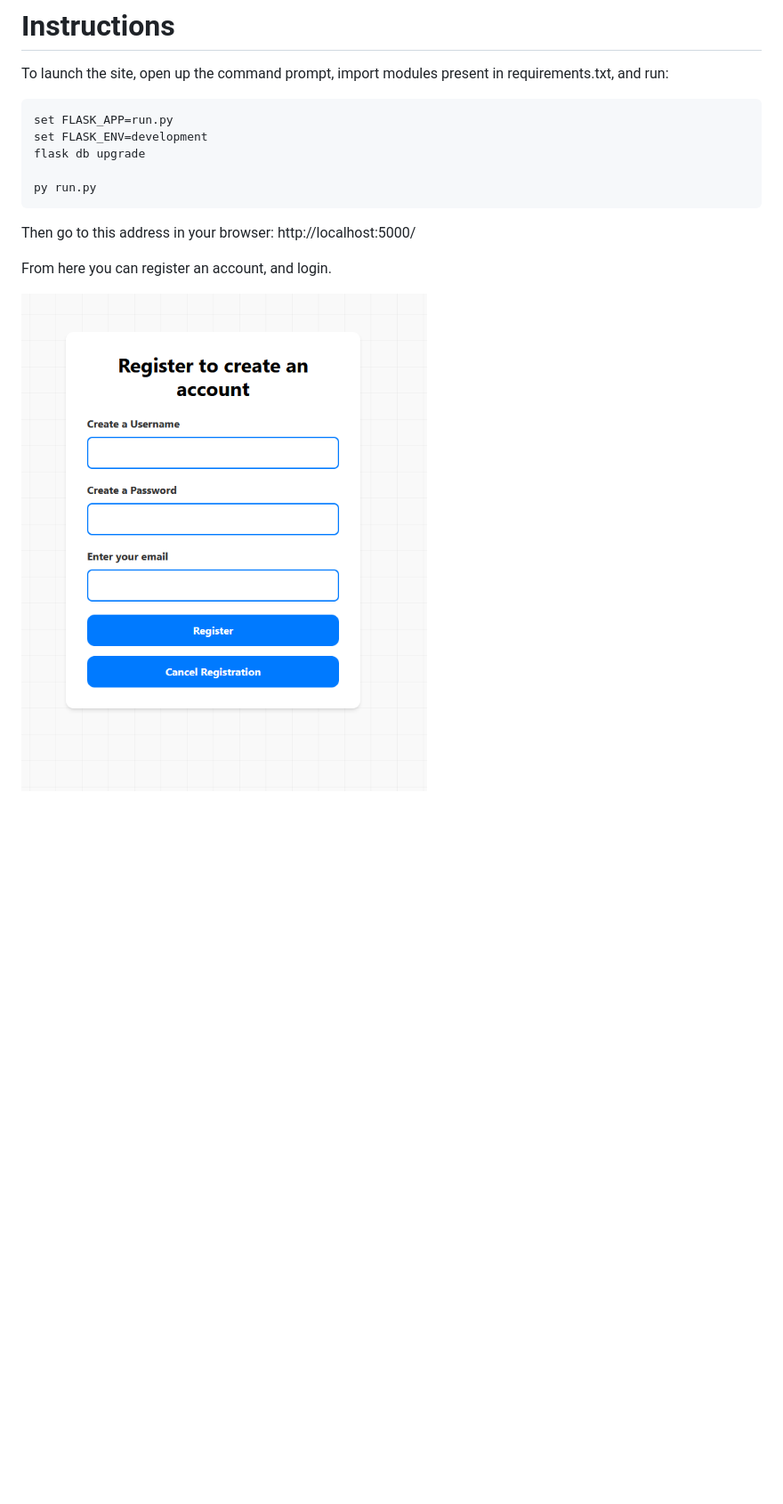
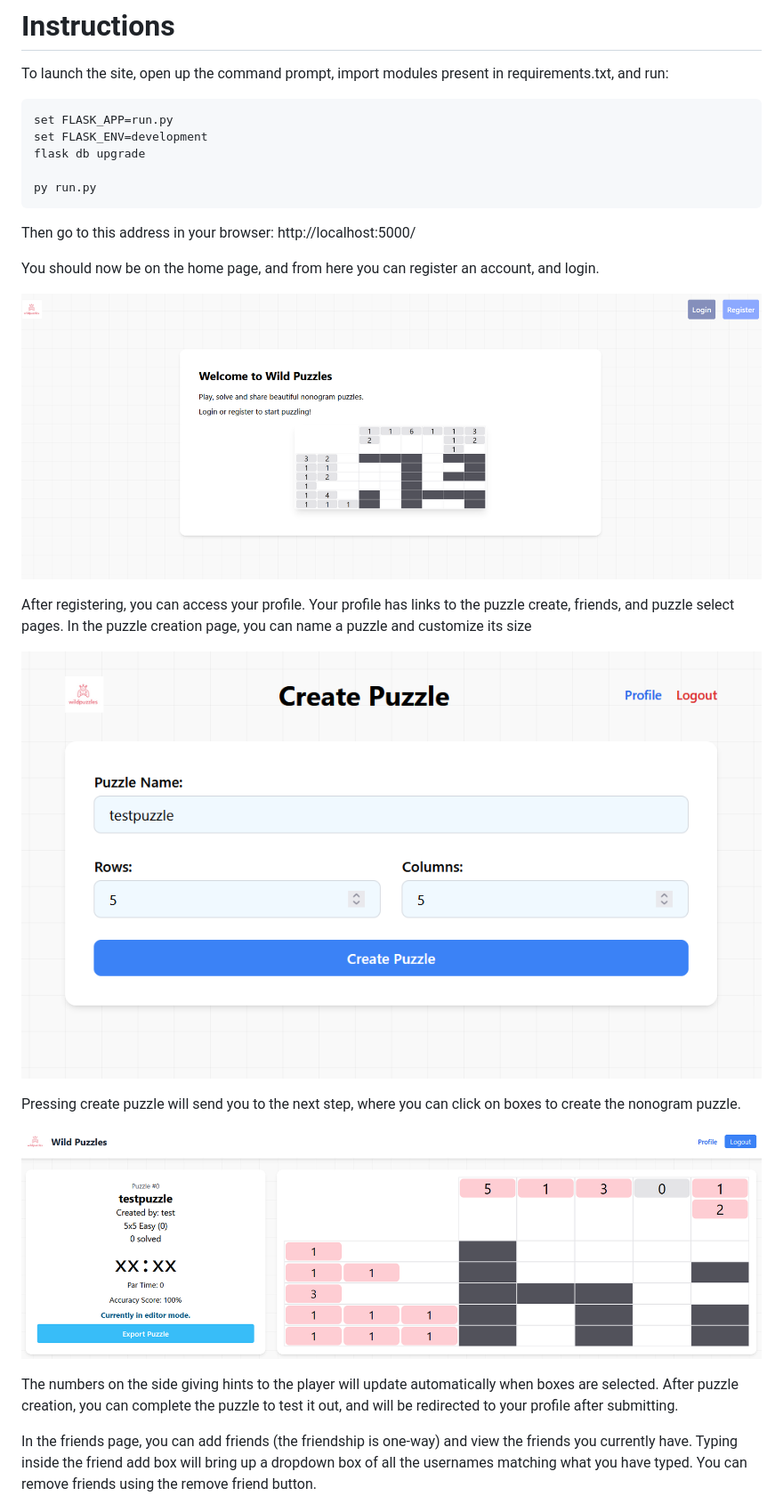
Before and after one commit to EthanVB123/CITS3403_GroupProject, a Markdown page: README.md, the part around the change printed below. Shown: that part at 89% size. Rendered like a GitHub page; pictures changed too: image-1.png (added), image-2.png (added), image.png; blank space fills up the shorter version.

Commit message:
complete readme with instructions on how to use the site and screenshots

````diff
--- a/README.md
+++ b/README.md
@@ -17,7 +17,7 @@ A puzzle select page is available which displays the user's created puzzles, tho
 # Instructions
 To launch the site, open up the command prompt, import modules present in requirements.txt, and run:
 
-```bash
+```
 set FLASK_APP=run.py
 set FLASK_ENV=development
 flask db upgrade
@@ -26,7 +26,24 @@ py run.py
 ```
 Then go to this address in your browser: http://localhost:5000/
 
-From here you can register an account, and login.
+You should now be on the home page, and from here you can register an account, and login.
 
 ![alt text](image.png)
 
+After registering, you can access your profile.
+Your profile has links to the puzzle create, friends, and puzzle select pages.
+In the puzzle creation page, you can name a puzzle and customize its size
+
+![alt text](image-1.png)
+
+Pressing create puzzle will send you to the next step, where you can click on boxes to create the nonogram puzzle.
+
+![alt text](image-2.png)
+
+The numbers on the side giving hints to the player will update automatically when boxes are selected.
+After puzzle creation, you can complete the puzzle to test it out, and will be redirected to your profile after submitting.
+
+In the friends page, you can add friends (the friendship is one-way) and view the friends you currently have.
+Typing inside the friend add box will bring up a dropdown box of all the usernames matching what you have typed.
+You can remove friends using the remove friend button.
+
````
Also changed, not shown: other parts of README.md (+7 -6 lines), image-3.png (added), image-4.png (added).
